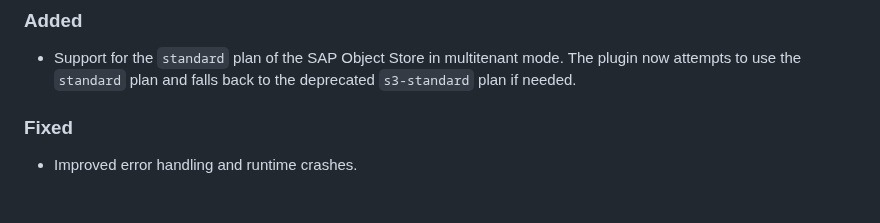
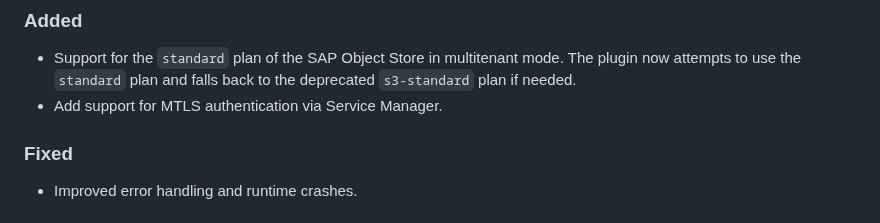
Before and after one commit to cap-js/attachments, a Markdown page: CHANGELOG.md, the part around the change. Rendered like a GitHub page.

```diff
--- a/CHANGELOG.md
+++ b/CHANGELOG.md
@@ -9,6 +9,7 @@ The format is based on [Keep a Changelog](http://keepachangelog.com/).
 ### Added
 
 - Support for the `standard` plan of the SAP Object Store in multitenant mode. The plugin now attempts to use the `standard` plan and falls back to the deprecated `s3-standard` plan if needed.
+- Add support for MTLS authentication via Service Manager.
 
 ### Fixed
 
```
